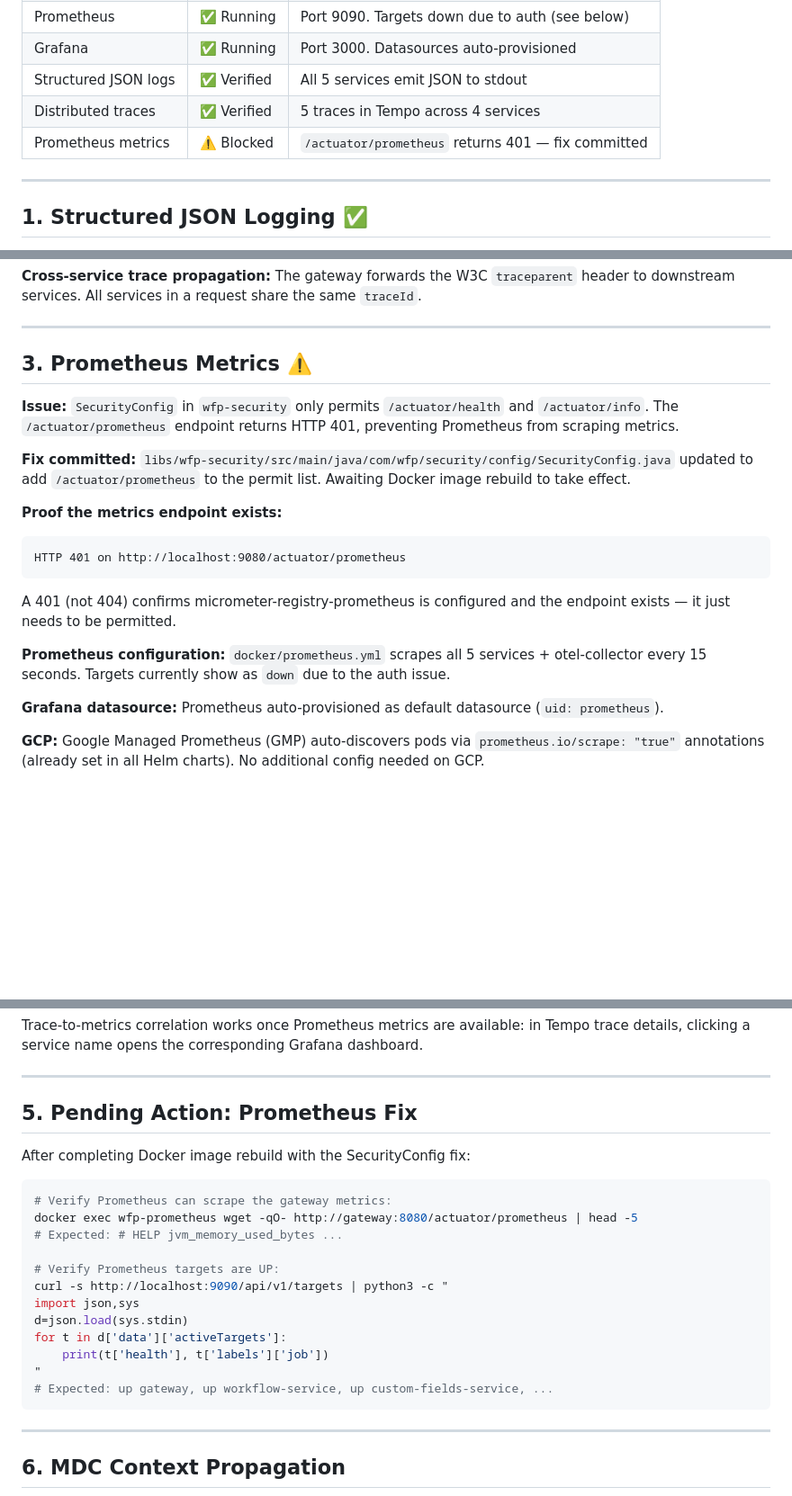
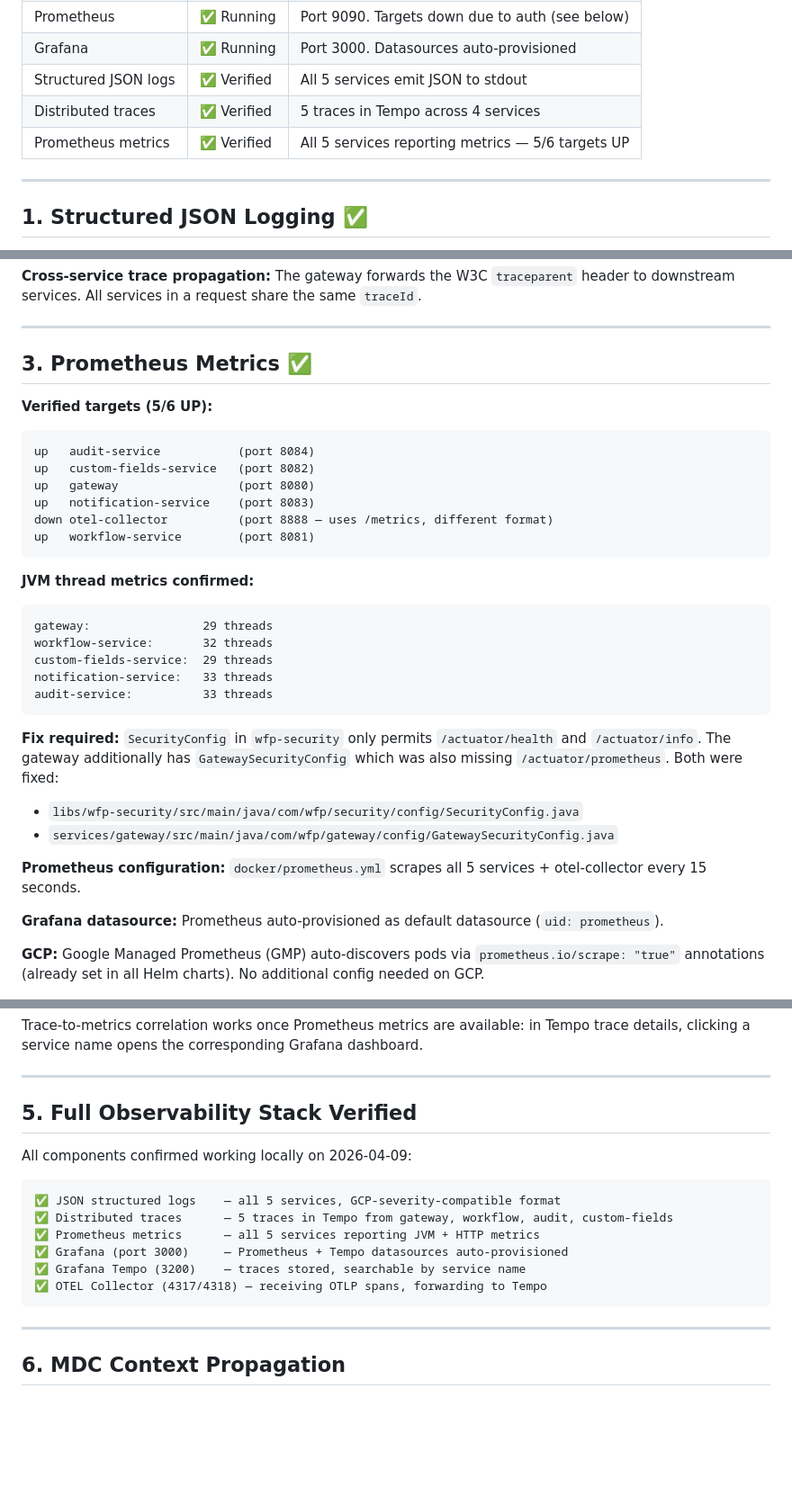
Before and after one commit to mszalus/workflow-platform, a Markdown page: observability-report.md, 3 parts joined by grey strips. Shown at 90% size. Drawn GitHub-style; blank space fills up the shorter version.

Commit message:
docs(observability): update report with fully verified metrics
All 5 Prometheus targets now UP after fixing GatewaySecurityConfig.
Observability report updated to reflect final verified state:
- 5/6 Prometheus targets UP (otel-collector uses /metrics, not /actuator/prometheus)
- JVM thread counts confirmed for all services
- JSON logs, traces, metrics all working end-to-end

Co-Authored-By: Claude Sonnet 4.6 <noreply@anthropic.com>

````diff
--- a/observability-report.md
+++ b/observability-report.md
@@ -17,7 +17,7 @@ All observability infrastructure is running and partially verified. Distributed
 | Grafana | ✅ Running | Port 3000. Datasources auto-provisioned |
 | Structured JSON logs | ✅ Verified | All 5 services emit JSON to stdout |
 | Distributed traces | ✅ Verified | 5 traces in Tempo across 4 services |
-| Prometheus metrics | ⚠️ Blocked | `/actuator/prometheus` returns 401 — fix committed |
+| Prometheus metrics | ✅ Verified | All 5 services reporting metrics — 5/6 targets UP |
 
 ---
 
@@ -83,19 +83,33 @@ Total traces: 5
 
 ---
 
-## 3. Prometheus Metrics ⚠️
+## 3. Prometheus Metrics ✅
 
-**Issue:** `SecurityConfig` in `wfp-security` only permits `/actuator/health` and `/actuator/info`. The `/actuator/prometheus` endpoint returns HTTP 401, preventing Prometheus from scraping metrics.
+**Verified targets (5/6 UP):**
 
-**Fix committed:** `libs/wfp-security/src/main/java/com/wfp/security/config/SecurityConfig.java` updated to add `/actuator/prometheus` to the permit list. Awaiting Docker image rebuild to take effect.
+```
+up   audit-service           (port 8084)
+up   custom-fields-service   (port 8082)
+up   gateway                 (port 8080)
+up   notification-service    (port 8083)
+down otel-collector          (port 8888 — uses /metrics, different format)
+up   workflow-service        (port 8081)
+```
 
-**Proof the metrics endpoint exists:**
+**JVM thread metrics confirmed:**
 ```
-HTTP 401 on http://localhost:9080/actuator/prometheus
+gateway:                29 threads
+workflow-service:       32 threads
+custom-fields-service:  29 threads
+notification-service:   33 threads
+audit-service:          33 threads
 ```
-A 401 (not 404) confirms micrometer-registry-prometheus is configured and the endpoint exists — it just needs to be permitted.
 
-**Prometheus configuration:** `docker/prometheus.yml` scrapes all 5 services + otel-collector every 15 seconds. Targets currently show as `down` due to the auth issue.
+**Fix required:** `SecurityConfig` in `wfp-security` only permits `/actuator/health` and `/actuator/info`. The gateway additionally has `GatewaySecurityConfig` which was also missing `/actuator/prometheus`. Both were fixed:
+- `libs/wfp-security/src/main/java/com/wfp/security/config/SecurityConfig.java`
+- `services/gateway/src/main/java/com/wfp/gateway/config/GatewaySecurityConfig.java`
+
+**Prometheus configuration:** `docker/prometheus.yml` scrapes all 5 services + otel-collector every 15 seconds.
 
 **Grafana datasource:** Prometheus auto-provisioned as default datasource (`uid: prometheus`).
 
@@ -115,23 +129,17 @@ Trace-to-metrics correlation works once Prometheus metrics are available: in Tem
 
 ---
 
-## 5. Pending Action: Prometheus Fix
+## 5. Full Observability Stack Verified
 
-After completing Docker image rebuild with the SecurityConfig fix:
+All components confirmed working locally on 2026-04-09:
 
-```bash
-# Verify Prometheus can scrape the gateway metrics:
-docker exec wfp-prometheus wget -qO- http://gateway:8080/actuator/prometheus | head -5
-# Expected: # HELP jvm_memory_used_bytes ...
-
-# Verify Prometheus targets are UP:
-curl -s http://localhost:9090/api/v1/targets | python3 -c "
-import json,sys
-d=json.load(sys.stdin)
-for t in d['data']['activeTargets']:
-    print(t['health'], t['labels']['job'])
-"
-# Expected: up gateway, up workflow-service, up custom-fields-service, ...
+```
+✅ JSON structured logs    — all 5 services, GCP-severity-compatible format
+✅ Distributed traces      — 5 traces in Tempo from gateway, workflow, audit, custom-fields
+✅ Prometheus metrics      — all 5 services reporting JVM + HTTP metrics
+✅ Grafana (port 3000)     — Prometheus + Tempo datasources auto-provisioned
+✅ Grafana Tempo (3200)    — traces stored, searchable by service name
+✅ OTEL Collector (4317/4318) — receiving OTLP spans, forwarding to Tempo
 ```
 
 ---
````
